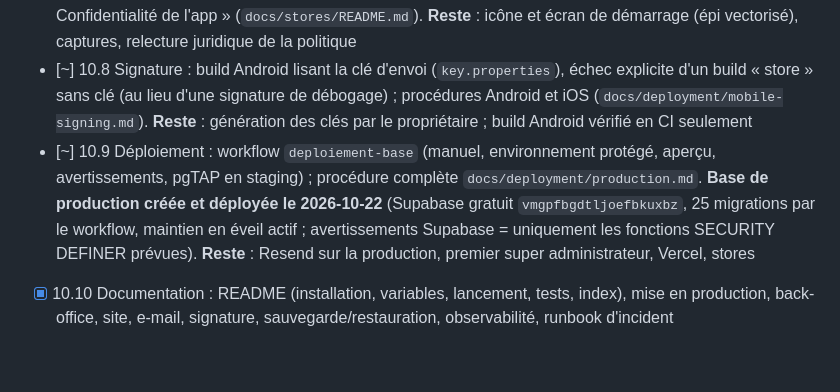
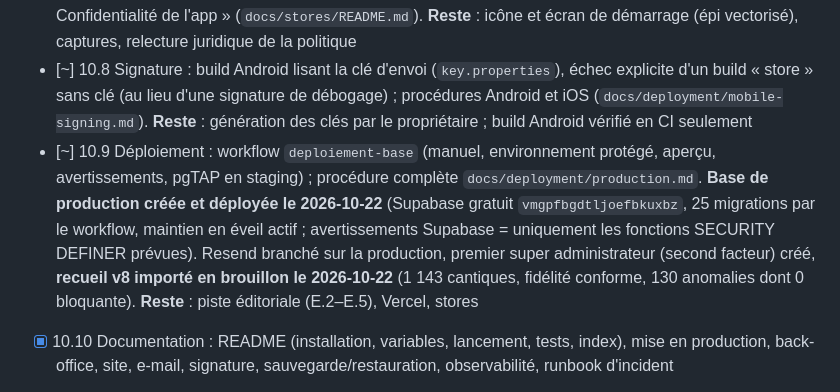
Before and after one commit to Louanges-a-Dieu/louanges-a-dieu, a Markdown page: IMPLEMENTATION_PLAN.md, the part around the change. GitHub-like rendering; blank space fills up the shorter version.

Commit message:
docs: production prête pour la relecture éditoriale
Co-Authored-By: Claude Opus 5.5 <noreply@anthropic.com>

```diff
--- a/IMPLEMENTATION_PLAN.md
+++ b/IMPLEMENTATION_PLAN.md
@@ -888,7 +888,7 @@ est accompagné d'un test de non-régression.
 - [~] 10.6 Sauvegarde hebdomadaire (rôles, schéma, données) avec **restauration vérifiée à chaque fois** dans une base Supabase neuve, chiffrement age, envoi R2 ; procédure de restauration après incident (`docs/operations/backup-restore.md`). **Reste** : première exécution (GitHub, R2, clé age du propriétaire) — la restauration n'est donc pas encore vérifiée en réel
 - [~] 10.7 Stores : politique de confidentialité et page de suppression de compte (site), lien dans l'app, suppression de compte dans l'app, fiches, classification, déclarations « Sécurité des données » / « Confidentialité de l'app » (`docs/stores/README.md`). **Reste** : icône et écran de démarrage (épi vectorisé), captures, relecture juridique de la politique
 - [~] 10.8 Signature : build Android lisant la clé d'envoi (`key.properties`), échec explicite d'un build « store » sans clé (au lieu d'une signature de débogage) ; procédures Android et iOS (`docs/deployment/mobile-signing.md`). **Reste** : génération des clés par le propriétaire ; build Android vérifié en CI seulement
-- [~] 10.9 Déploiement : workflow `deploiement-base` (manuel, environnement protégé, aperçu, avertissements, pgTAP en staging) ; procédure complète `docs/deployment/production.md`. **Base de production créée et déployée le 2026-10-22** (Supabase gratuit `vmgpfbgdtljoefbkuxbz`, 25 migrations par le workflow, maintien en éveil actif ; avertissements Supabase = uniquement les fonctions SECURITY DEFINER prévues). **Reste** : Resend sur la production, premier super administrateur, Vercel, stores
+- [~] 10.9 Déploiement : workflow `deploiement-base` (manuel, environnement protégé, aperçu, avertissements, pgTAP en staging) ; procédure complète `docs/deployment/production.md`. **Base de production créée et déployée le 2026-10-22** (Supabase gratuit `vmgpfbgdtljoefbkuxbz`, 25 migrations par le workflow, maintien en éveil actif ; avertissements Supabase = uniquement les fonctions SECURITY DEFINER prévues). Resend branché sur la production, premier super administrateur (second facteur) créé, **recueil v8 importé en brouillon le 2026-10-22** (1 143 cantiques, fidélité conforme, 130 anomalies dont 0 bloquante). **Reste** : piste éditoriale (E.2–E.5), Vercel, stores
 - [x] 10.10 Documentation : README (installation, variables, lancement, tests, index), mise en production, back-office, site, e-mail, signature, sauvegarde/restauration, observabilité, runbook d'incident
 - [~] 10.11 Transfert : checklist à signer (`docs/ownership/transfer.md`), inventaire des comptes et secrets à jour. **Reste** : vérifications et signature du propriétaire
 - [!] 10.12 Décision écrite sur les droits : modèle prêt (`docs/ownership/rights-decision.md`) — **décision du propriétaire**
```
